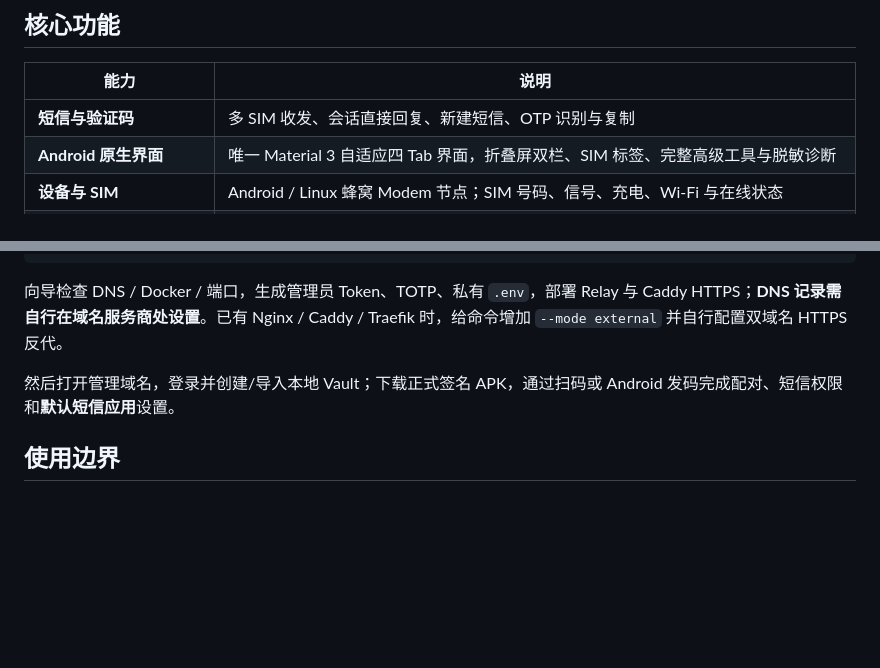
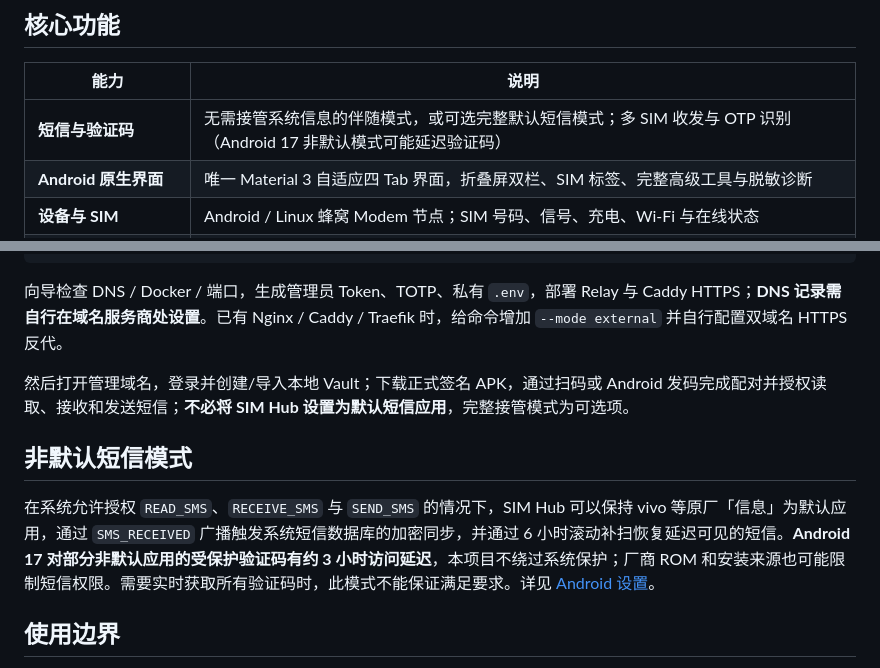
Before and after one commit to blackkcold/simhub, a Markdown page: README.zh-CN.md, 2 parts joined by grey strips. Drawn GitHub-style; blank space fills up the shorter version.

Commit message:
docs(zh): update user onboarding for vivo non-default SMS mode

```diff
--- a/README.zh-CN.md
+++ b/README.zh-CN.md
@@ -47,7 +47,7 @@ Web「设置 → 系统版本」支持 GitHub Release 检测、忽略及一键
 
 | 能力 | 说明 |
 |---|---|
-| **短信与验证码** | 多 SIM 收发、会话直接回复、新建短信、OTP 识别与复制 |
+| **短信与验证码** | 无需接管系统信息的伴随模式，或可选完整默认短信模式；多 SIM 收发与 OTP 识别（Android 17 非默认模式可能延迟验证码） |
 | **Android 原生界面** | 唯一 Material 3 自适应四 Tab 界面，折叠屏双栏、SIM 标签、完整高级工具与脱敏诊断 |
 | **设备与 SIM** | Android / Linux 蜂窝 Modem 节点；SIM 号码、信号、充电、Wi-Fi 与在线状态 |
 | **共享短信池（主动开启）** | 已授权的 Android 设备通过加密共享池同步短信，最近 100 条、分页及来源 SIM 尾号 |
@@ -80,7 +80,11 @@ python3 scripts/setup.py --admin-domain admin.example.com --node-domain node.exa
 
 向导检查 DNS / Docker / 端口，生成管理员 Token、TOTP、私有 `.env`，部署 Relay 与 Caddy HTTPS；**DNS 记录需自行在域名服务商处设置**。已有 Nginx / Caddy / Traefik 时，给命令增加 `--mode external` 并自行配置双域名 HTTPS 反代。
 
-然后打开管理域名，登录并创建/导入本地 Vault；下载正式签名 APK，通过扫码或 Android 发码完成配对、短信权限和**默认短信应用**设置。
+然后打开管理域名，登录并创建/导入本地 Vault；下载正式签名 APK，通过扫码或 Android 发码完成配对并授权读取、接收和发送短信；**不必将 SIM Hub 设置为默认短信应用**，完整接管模式为可选项。
+
+## 非默认短信模式
+
+在系统允许授权 `READ_SMS`、`RECEIVE_SMS` 与 `SEND_SMS` 的情况下，SIM Hub 可以保持 vivo 等原厂「信息」为默认应用，通过 `SMS_RECEIVED` 广播触发系统短信数据库的加密同步，并通过 6 小时滚动补扫恢复延迟可见的短信。**Android 17 对部分非默认应用的受保护验证码有约 3 小时访问延迟**，本项目不绕过系统保护；厂商 ROM 和安装来源也可能限制短信权限。需要实时获取所有验证码时，此模式不能保证满足要求。详见 [Android 设置](docs/ANDROID_SETUP.md)。
 
 ## 使用边界
 
```
